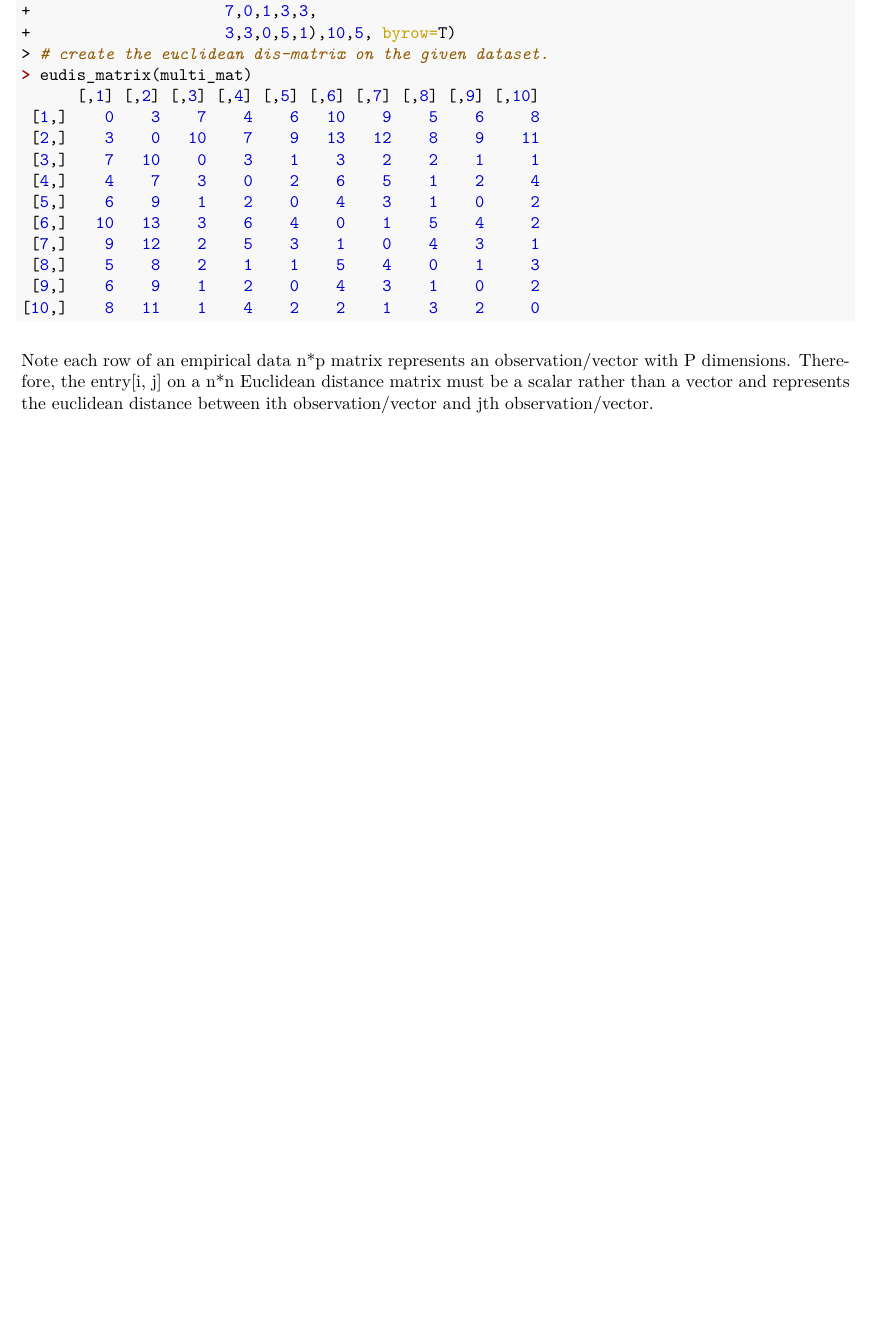
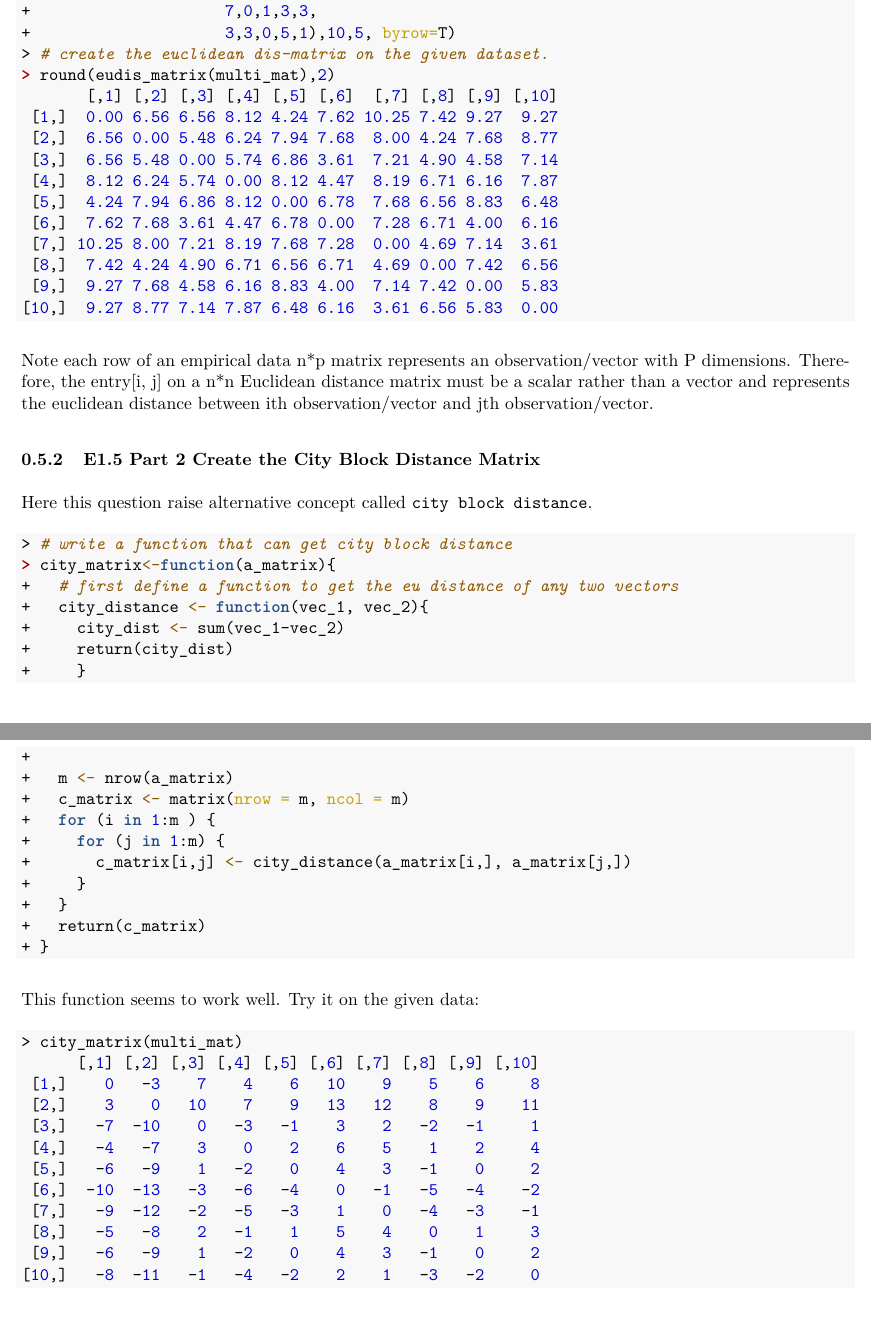
Before and after one commit to cgpan/hudm6122_homeworks, an R Markdown document (homework_01/hudm6122_hw_01_ChenguangPan.Rmd): part of page 5 of 5 before the commit and two parts of pages 5 and 6 of 6 after it, the two joined at a grey line, cut so that both start at the same text, the shorter picture padded with empty space. The pictures show the output file homework_01/hudm6122_hw_01_ChenguangPan.pdf that the author committed with the source.

Commit message:
Ex 1.5 Part 2

````diff
--- a/homework_01/hudm6122_hw_01_ChenguangPan.Rmd
+++ b/homework_01/hudm6122_hw_01_ChenguangPan.Rmd
@@ -150,7 +153,35 @@ multi_mat<- matrix(c(3,6,4,0,7,
                     7,0,1,3,3,
                     3,3,0,5,1),10,5, byrow=T)
 # create the euclidean dis-matrix on the given dataset.
-eudis_matrix(multi_mat)
+round(eudis_matrix(multi_mat),2)
 ```
 
+
 Note each row of an empirical data n\*p matrix represents an observation/vector with P dimensions. Therefore, the entry[i, j] on a n\*n Euclidean distance matrix must be a scalar rather than a vector and represents the euclidean distance between ith observation/vector and jth observation/vector.
+
+### E1.5 Part 2 Create the City Block Distance Matrix
+
+Here this question raise alternative concept called `city block distance`.
+```{r}
+# write a function that can get city block distance
+city_matrix<-function(a_matrix){
+  # first define a function to get the eu distance of any two vectors
+  city_distance <- function(vec_1, vec_2){
+    city_dist <- sum(vec_1-vec_2)
+    return(city_dist)
+    }
+
+  m <- nrow(a_matrix)
+  c_matrix <- matrix(nrow = m, ncol = m)
+  for (i in 1:m ) {
+    for (j in 1:m) {
+      c_matrix[i,j] <- city_distance(a_matrix[i,], a_matrix[j,])
+    }
+  }
+  return(c_matrix)
+}
+```
+This function seems to work well. Try it on the given data:
+```{r}
+city_matrix(multi_mat)
+```
````
Also changed, not shown: homework_01/hudm6122_hw_01_ChenguangPan.pdf, homework_01/hudm6122_hw_01_ChenguangPan.tex, homework_01/hudm6122_hw_01_ChenguangPan.Rmd (17 more changed lines), 19 other files.
